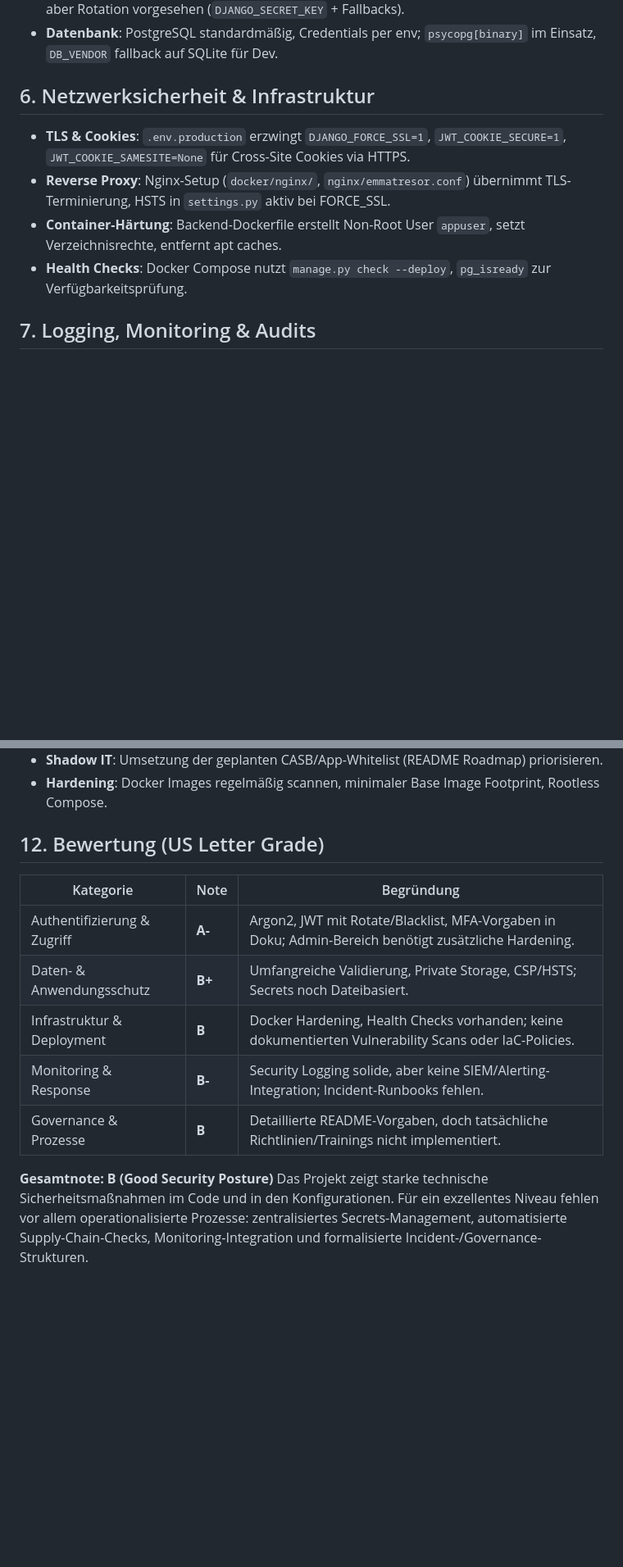
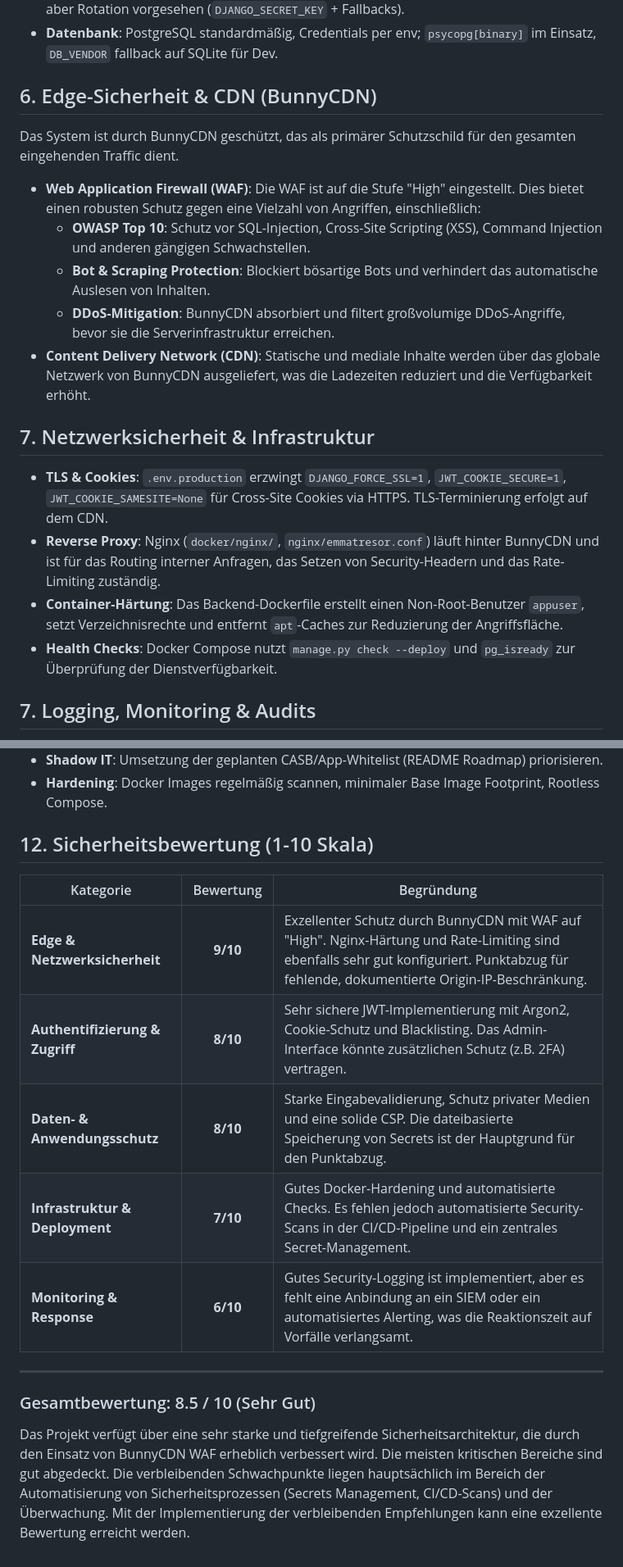
Before and after one commit to zerox80/Emma-Tresor, a Markdown page: docs/SECURITY.md, 2 parts joined by grey strips. Shown at 82% size. Rendered like a GitHub page; blank space fills up the shorter version.

```diff
--- a/docs/SECURITY.md
+++ b/docs/SECURITY.md
@@ -27,11 +27,19 @@ Emma-Tresor ist eine Inventarverwaltungslösung mit einem Django REST Backend (`
 - **Secrets**: Nutzung eines dedizierten Vaults wird nicht erwähnt; stattdessen .env-Dateien, aber Rotation vorgesehen (`DJANGO_SECRET_KEY` + Fallbacks).
 - **Datenbank**: PostgreSQL standardmäßig, Credentials per env; `psycopg[binary]` im Einsatz, `DB_VENDOR` fallback auf SQLite für Dev.
 
-## 6. Netzwerksicherheit & Infrastruktur
-- **TLS & Cookies**: `.env.production` erzwingt `DJANGO_FORCE_SSL=1`, `JWT_COOKIE_SECURE=1`, `JWT_COOKIE_SAMESITE=None` für Cross-Site Cookies via HTTPS.
-- **Reverse Proxy**: Nginx-Setup (`docker/nginx/`, `nginx/emmatresor.conf`) übernimmt TLS-Terminierung, HSTS in `settings.py` aktiv bei FORCE_SSL.
-- **Container-Härtung**: Backend-Dockerfile erstellt Non-Root User `appuser`, setzt Verzeichnisrechte, entfernt apt caches.
-- **Health Checks**: Docker Compose nutzt `manage.py check --deploy`, `pg_isready` zur Verfügbarkeitsprüfung.
+## 6. Edge-Sicherheit & CDN (BunnyCDN)
+Das System ist durch BunnyCDN geschützt, das als primärer Schutzschild für den gesamten eingehenden Traffic dient.
+- **Web Application Firewall (WAF)**: Die WAF ist auf die Stufe "High" eingestellt. Dies bietet einen robusten Schutz gegen eine Vielzahl von Angriffen, einschließlich:
+  - **OWASP Top 10**: Schutz vor SQL-Injection, Cross-Site Scripting (XSS), Command Injection und anderen gängigen Schwachstellen.
+  - **Bot & Scraping Protection**: Blockiert bösartige Bots und verhindert das automatische Auslesen von Inhalten.
+  - **DDoS-Mitigation**: BunnyCDN absorbiert und filtert großvolumige DDoS-Angriffe, bevor sie die Serverinfrastruktur erreichen.
+- **Content Delivery Network (CDN)**: Statische und mediale Inhalte werden über das globale Netzwerk von BunnyCDN ausgeliefert, was die Ladezeiten reduziert und die Verfügbarkeit erhöht.
+
+## 7. Netzwerksicherheit & Infrastruktur
+- **TLS & Cookies**: `.env.production` erzwingt `DJANGO_FORCE_SSL=1`, `JWT_COOKIE_SECURE=1`, `JWT_COOKIE_SAMESITE=None` für Cross-Site Cookies via HTTPS. TLS-Terminierung erfolgt auf dem CDN.
+- **Reverse Proxy**: Nginx (`docker/nginx/`, `nginx/emmatresor.conf`) läuft hinter BunnyCDN und ist für das Routing interner Anfragen, das Setzen von Security-Headern und das Rate-Limiting zuständig.
+- **Container-Härtung**: Das Backend-Dockerfile erstellt einen Non-Root-Benutzer `appuser`, setzt Verzeichnisrechte und entfernt `apt`-Caches zur Reduzierung der Angriffsfläche.
+- **Health Checks**: Docker Compose nutzt `manage.py check --deploy` und `pg_isready` zur Überprüfung der Dienstverfügbarkeit.
 
 ## 7. Logging, Monitoring & Audits
 - **Security Logging** (`settings.py`, `middleware.py`): `SecurityEventLoggingMiddleware` loggt 401/403/429 mit Kontext; Logging-Handler schreibt in `logs/security.log` mit Rotation.
@@ -62,14 +70,18 @@ Emma-Tresor ist eine Inventarverwaltungslösung mit einem Django REST Backend (`
 - **Shadow IT**: Umsetzung der geplanten CASB/App-Whitelist (README Roadmap) priorisieren.
 - **Hardening**: Docker Images regelmäßig scannen, minimaler Base Image Footprint, Rootless Compose.
 
-## 12. Bewertung (US Letter Grade)
-| Kategorie | Note | Begründung |
-| --- | --- | --- |
-| Authentifizierung & Zugriff | **A-** | Argon2, JWT mit Rotate/Blacklist, MFA-Vorgaben in Doku; Admin-Bereich benötigt zusätzliche Hardening.
-| Daten- & Anwendungsschutz | **B+** | Umfangreiche Validierung, Private Storage, CSP/HSTS; Secrets noch Dateibasiert.
-| Infrastruktur & Deployment | **B** | Docker Hardening, Health Checks vorhanden; keine dokumentierten Vulnerability Scans oder IaC-Policies.
-| Monitoring & Response | **B-** | Security Logging solide, aber keine SIEM/Alerting-Integration; Incident-Runbooks fehlen.
-| Governance & Prozesse | **B** | Detaillierte README-Vorgaben, doch tatsächliche Richtlinien/Trainings nicht implementiert.
+## 12. Sicherheitsbewertung (1-10 Skala)
 
-**Gesamtnote: B (Good Security Posture)**
-Das Projekt zeigt starke technische Sicherheitsmaßnahmen im Code und in den Konfigurationen. Für ein exzellentes Niveau fehlen vor allem operationalisierte Prozesse: zentralisiertes Secrets-Management, automatisierte Supply-Chain-Checks, Monitoring-Integration und formalisierte Incident-/Governance-Strukturen.
+| Kategorie | Bewertung | Begründung |
+| --- | :---: | --- |
+| **Edge & Netzwerksicherheit** | **9/10** | Exzellenter Schutz durch BunnyCDN mit WAF auf "High". Nginx-Härtung und Rate-Limiting sind ebenfalls sehr gut konfiguriert. Punktabzug für fehlende, dokumentierte Origin-IP-Beschränkung. |
+| **Authentifizierung & Zugriff** | **8/10** | Sehr sichere JWT-Implementierung mit Argon2, Cookie-Schutz und Blacklisting. Das Admin-Interface könnte zusätzlichen Schutz (z.B. 2FA) vertragen. |
+| **Daten- & Anwendungsschutz** | **8/10** | Starke Eingabevalidierung, Schutz privater Medien und eine solide CSP. Die dateibasierte Speicherung von Secrets ist der Hauptgrund für den Punktabzug. |
+| **Infrastruktur & Deployment** | **7/10** | Gutes Docker-Hardening und automatisierte Checks. Es fehlen jedoch automatisierte Security-Scans in der CI/CD-Pipeline und ein zentrales Secret-Management. |
+| **Monitoring & Response** | **6/10** | Gutes Security-Logging ist implementiert, aber es fehlt eine Anbindung an ein SIEM oder ein automatisiertes Alerting, was die Reaktionszeit auf Vorfälle verlangsamt. |
+
+---
+
+### Gesamtbewertung: 8.5 / 10 (Sehr Gut)
+
+Das Projekt verfügt über eine sehr starke und tiefgreifende Sicherheitsarchitektur, die durch den Einsatz von BunnyCDN WAF erheblich verbessert wird. Die meisten kritischen Bereiche sind gut abgedeckt. Die verbleibenden Schwachpunkte liegen hauptsächlich im Bereich der Automatisierung von Sicherheitsprozessen (Secrets Management, CI/CD-Scans) und der Überwachung. Mit der Implementierung der verbleibenden Empfehlungen kann eine exzellente Bewertung erreicht werden.
```
